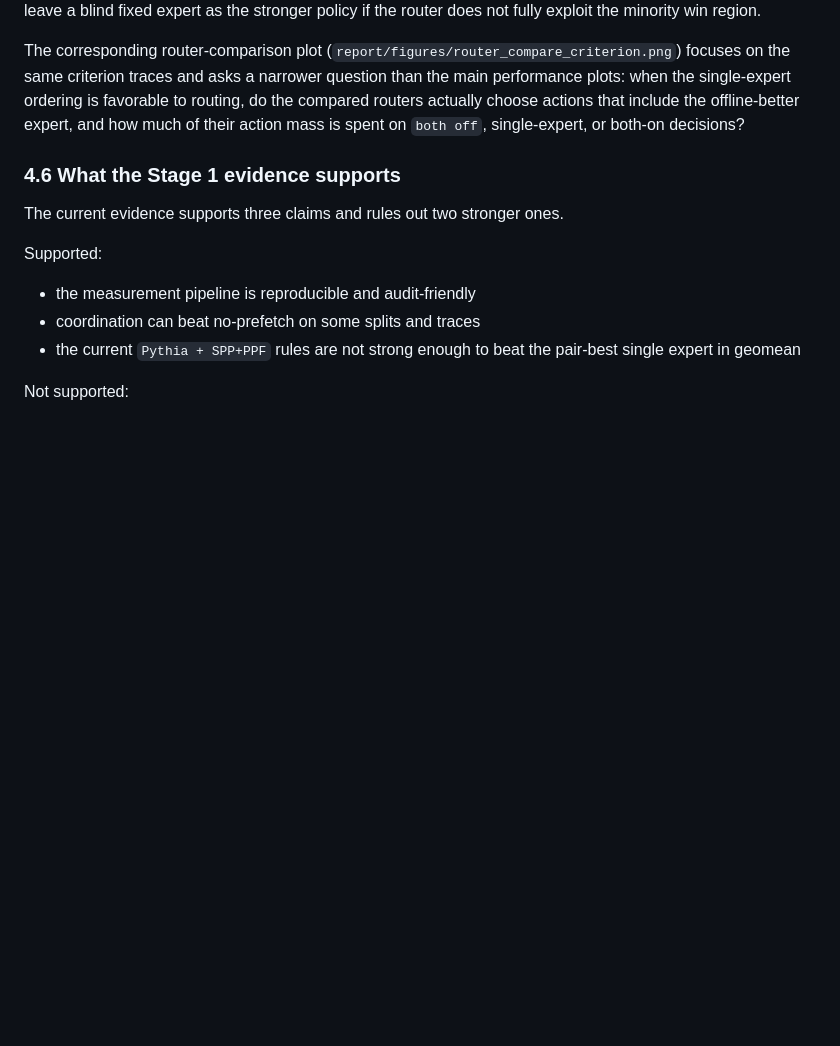
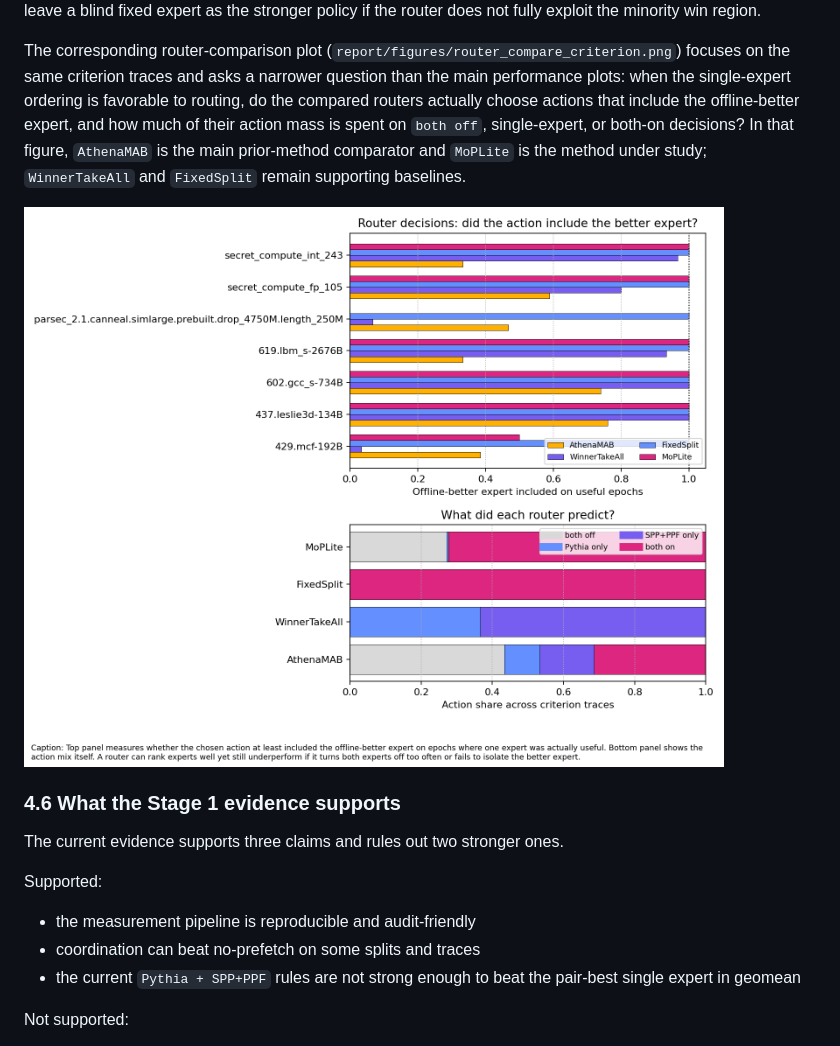
Before and after one commit to GithuBarry/Mixture-of-Prefetchers, a Markdown page: report/draft.md, the part around the change printed below. GitHub-like rendering; pictures changed too: report/figures/router_compare_criterion.png; blank space fills up the shorter version.

```diff
--- a/report/draft.md
+++ b/report/draft.md
@@ -220,7 +221,11 @@ focuses on the same criterion traces and asks a narrower question than the main
 performance plots: when the single-expert ordering is favorable to routing, do
 the compared routers actually choose actions that include the offline-better
 expert, and how much of their action mass is spent on `both off`, single-expert,
-or both-on decisions?
+or both-on decisions? In that figure, `AthenaMAB` is the main prior-method
+comparator and `MoPLite` is the method under study; `WinnerTakeAll` and
+`FixedSplit` remain supporting baselines.
+
+![Router comparison on criterion traces](figures/router_compare_criterion.png)
 
 ### 4.6 What the Stage 1 evidence supports
 
```
Also changed, not shown: other parts of report/draft.md (+1 -0 lines), docs/outsider_guide.md (+7 -0 lines), report/tables/hardware_budget.md (+0 -22 lines), report/figures/ipc_speedup_summary.png, report/figures/mop_vs_reference_rows.png (added), report/figures/single_expert_profiles.png, 2 other files.
